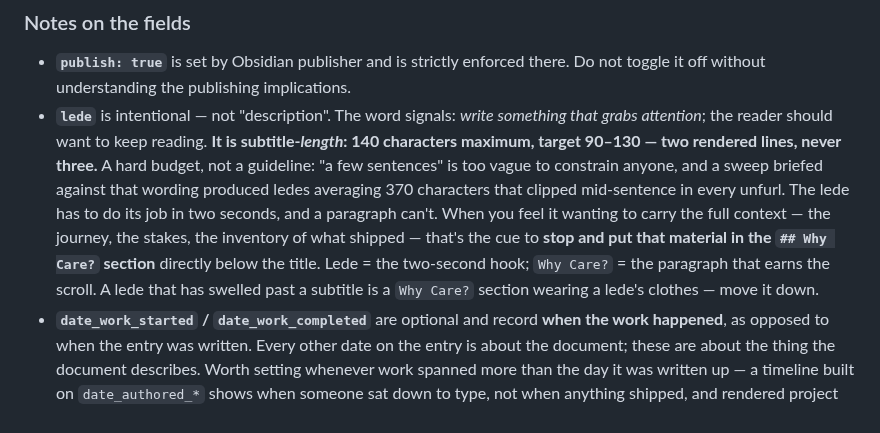
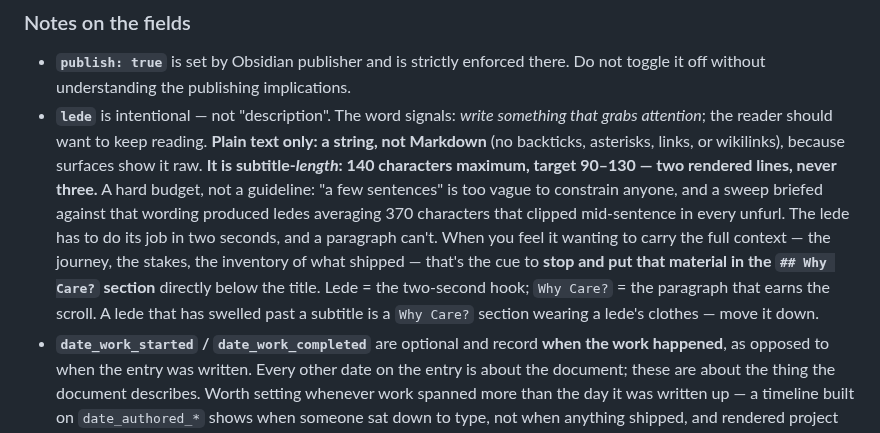
Before and after one commit to lossless-group/lossless-agent-skills, a Markdown page: changelog-conventions/SKILL.md, the part around the change. Drawn GitHub-style.

```diff
--- a/changelog-conventions/SKILL.md
+++ b/changelog-conventions/SKILL.md
@@ -126,7 +126,7 @@ Two legacy spellings are being renamed as files are touched. Preserve the value
 ### Notes on the fields
 
 - **`publish: true`** is set by Obsidian publisher and is strictly enforced there. Do not toggle it off without understanding the publishing implications.
-- **`lede`** is intentional — not "description". The word signals: *write something that grabs attention*; the reader should want to keep reading. **It is subtitle-*length*: 140 characters maximum, target 90–130 — two rendered lines, never three.** A hard budget, not a guideline: "a few sentences" is too vague to constrain anyone, and a sweep briefed against that wording produced ledes averaging 370 characters that clipped mid-sentence in every unfurl. The lede has to do its job in two seconds, and a paragraph can't. When you feel it wanting to carry the full context — the journey, the stakes, the inventory of what shipped — that's the cue to **stop and put that material in the `## Why Care?` section** directly below the title. Lede = the two-second hook; `Why Care?` = the paragraph that earns the scroll. A lede that has swelled past a subtitle is a `Why Care?` section wearing a lede's clothes — move it down.
+- **`lede`** is intentional — not "description". The word signals: *write something that grabs attention*; the reader should want to keep reading. **Plain text only: a string, not Markdown** (no backticks, asterisks, links, or wikilinks), because surfaces show it raw. **It is subtitle-*length*: 140 characters maximum, target 90–130 — two rendered lines, never three.** A hard budget, not a guideline: "a few sentences" is too vague to constrain anyone, and a sweep briefed against that wording produced ledes averaging 370 characters that clipped mid-sentence in every unfurl. The lede has to do its job in two seconds, and a paragraph can't. When you feel it wanting to carry the full context — the journey, the stakes, the inventory of what shipped — that's the cue to **stop and put that material in the `## Why Care?` section** directly below the title. Lede = the two-second hook; `Why Care?` = the paragraph that earns the scroll. A lede that has swelled past a subtitle is a `Why Care?` section wearing a lede's clothes — move it down.
 - **`date_work_started` / `date_work_completed`** are optional and record **when the work happened**, as opposed to when the entry was written. Every other date on the entry is about the document; these are about the thing the document describes. Worth setting whenever work spanned more than the day it was written up — a timeline built on `date_authored_*` shows when someone sat down to type, not when anything shipped, and rendered project histories want the second. Skip them for a same-day change where all four dates collapse. **Never derive them from the filesystem and never backfill** — an absent field is honest; a guessed one corrupts the timeline it was added to serve. Live precedent: eleven entries in `content-farm/plugin-modules/perplexed`.
 - **`site_uuid` / `hex_code`** are **write-once identity fields — mint them on every new entry.** `site_uuid` is a lowercase v4 UUID; `hex_code` is 6 chars of `[a-z0-9]` and is the entry's own citation ID (`[^7c1e0a]` inline → `[^7c1e0a]: [[2026-04-29_03]]` in `## References`). Changelog entries need this most: filenames are dates, so two unrelated entries in two repos routinely share one, and every entry gets copied into two or three roll-ups. `site_uuid` is what tells an aggregator "four copies of one entry" from "four different entries" — and gives Chroma/Graphiti a key that survives re-ingest. **Generate with a command, never type one:** `uuidgen | tr 'A-Z' 'a-z'` and `LC_ALL=C tr -dc 'a-z0-9' </dev/urandom | head -c6` (**not** `openssl rand -hex 3` — wrong charset, collides at 20% today). See `references/frontmatter-spec.md`.
 - **`summary`** is optional and **agent-facing** — the counterpart to `lede`, not a longer version of it. `lede` earns a human's click and is what flows into OpenGraph automatically; `summary` says what the entry is *for*, where it sits in the workflow, what it unblocks or supersedes, and how pseudomonorepo / `context-vigilance` logic should treat it. Because nothing renders it in a card, it isn't length-constrained the way a lede is. Write one going forward — an agent produces it in the same pass as the lede. **Check first that the repo isn't already using `summary` as a legacy spelling of `lede`** (fullstack-vc is the known case); see `references/frontmatter-spec.md`.
```
Also changed, not shown: context-vigilance/SKILL.md (+1 -1 lines), context-vigilance/references/frontmatter-spec.md (+1 -1 lines).
